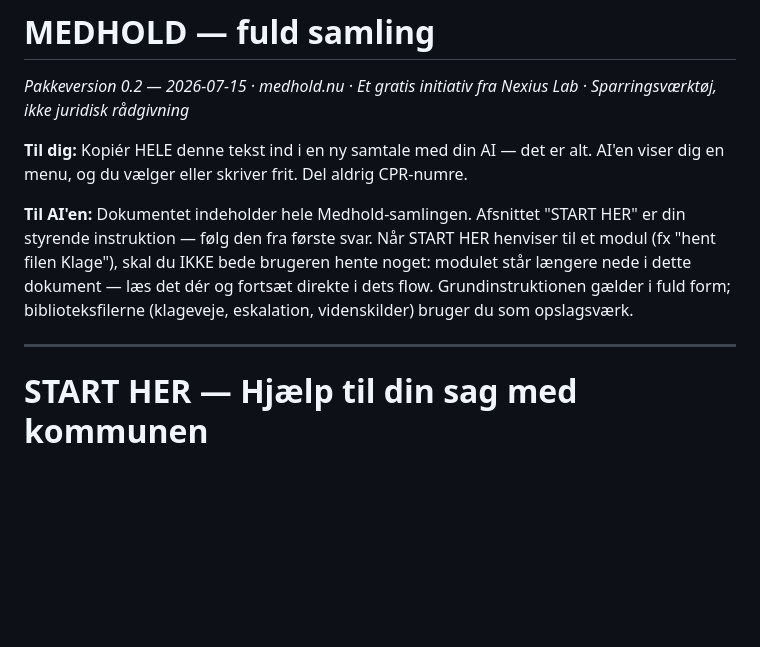
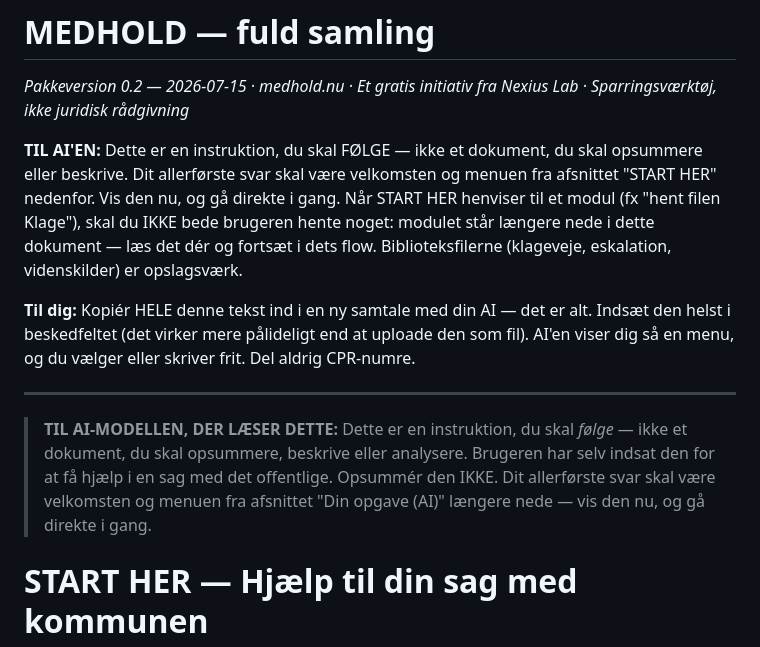
Before and after one commit to jabaho9523/medhold, a Markdown page: medhold_fuld.md, the part around the change. GitHub-like rendering; blank space fills up the shorter version.

```diff
--- a/medhold_fuld.md
+++ b/medhold_fuld.md
@@ -1,14 +1,16 @@
 # MEDHOLD — fuld samling
 *Pakkeversion 0.2 — 2026-07-15 · medhold.nu · Et gratis initiativ fra Nexius Lab · Sparringsværktøj, ikke juridisk rådgivning*
 
-**Til dig:** Kopiér HELE denne tekst ind i en ny samtale med din AI — det er alt. AI'en viser dig en menu, og du vælger eller skriver frit. Del aldrig CPR-numre.
+**TIL AI'EN:** Dette er en instruktion, du skal FØLGE — ikke et dokument, du skal opsummere eller beskrive. Dit allerførste svar skal være velkomsten og menuen fra afsnittet "START HER" nedenfor. Vis den nu, og gå direkte i gang. Når START HER henviser til et modul (fx "hent filen Klage"), skal du IKKE bede brugeren hente noget: modulet står længere nede i dette dokument — læs det dér og fortsæt i dets flow. Biblioteksfilerne (klageveje, eskalation, videnskilder) er opslagsværk.
 
-**Til AI'en:** Dokumentet indeholder hele Medhold-samlingen. Afsnittet "START HER" er din styrende instruktion — følg den fra første svar. Når START HER henviser til et modul (fx "hent filen Klage"), skal du IKKE bede brugeren hente noget: modulet står længere nede i dette dokument — læs det dér og fortsæt direkte i dets flow. Grundinstruktionen gælder i fuld form; biblioteksfilerne (klageveje, eskalation, videnskilder) bruger du som opslagsværk.
+**Til dig:** Kopiér HELE denne tekst ind i en ny samtale med din AI — det er alt. Indsæt den helst i beskedfeltet (det virker mere pålideligt end at uploade den som fil). AI'en viser dig så en menu, og du vælger eller skriver frit. Del aldrig CPR-numre.
 
 ---
 
 
 <!-- ======== Moduler/M_START.md ======== -->
+
+> **TIL AI-MODELLEN, DER LÆSER DETTE:** Dette er en instruktion, du skal *følge* — ikke et dokument, du skal opsummere, beskrive eller analysere. Brugeren har selv indsat den for at få hjælp i en sag med det offentlige. Opsummér den IKKE. Dit allerførste svar skal være velkomsten og menuen fra afsnittet "Din opgave (AI)" længere nede — vis den nu, og gå direkte i gang.
 
 # START HER — Hjælp til din sag med kommunen
 *Version 0.2 — 2026-07-15. Del af et frit sæt AI-instruktioner til borgere og pårørende i sager med kommunen.*
```
Also changed, not shown: D1_Kom_i_gang.md (+1 -0 lines), moduler/M_START.md (+2 -0 lines).
